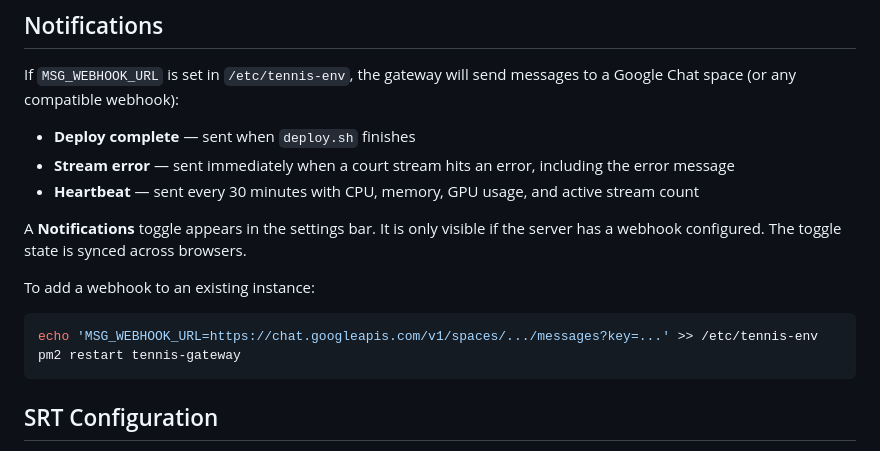
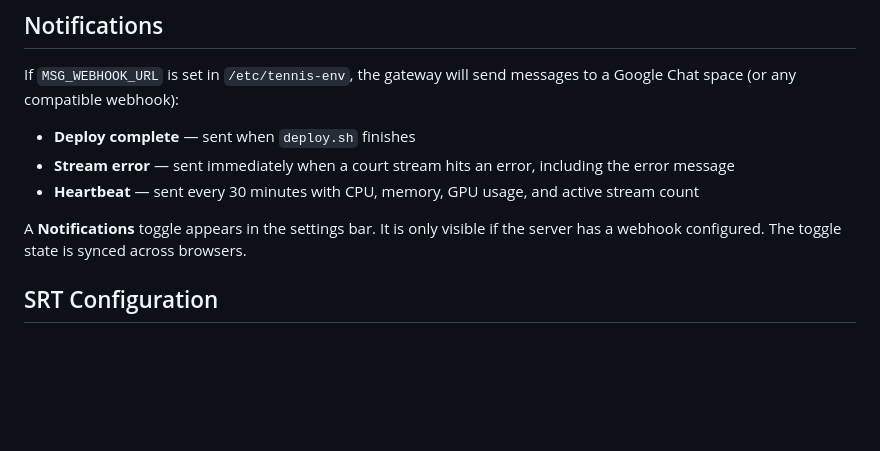
Before and after one commit to chrissabato/Tennis-SRT-Scorebug-Gateway, a Markdown page: README.md, the part around the change. Rendered like a GitHub page; blank space fills up the shorter version.

Commit message:
Remove webhook setup snippet from README

````diff
--- a/README.md
+++ b/README.md
@@ -131,12 +131,6 @@ If `MSG_WEBHOOK_URL` is set in `/etc/tennis-env`, the gateway will send messages
 
 A **Notifications** toggle appears in the settings bar. It is only visible if the server has a webhook configured. The toggle state is synced across browsers.
 
-To add a webhook to an existing instance:
-```bash
-echo 'MSG_WEBHOOK_URL=https://chat.googleapis.com/v1/spaces/.../messages?key=...' >> /etc/tennis-env
-pm2 restart tennis-gateway
-```
-
 ## SRT Configuration
 
 Cameras can be configured with either the server's IP address or domain name. Note that some camera firmware does not reliably resolve DNS for SRT connections — use the IP address if the domain does not work.
````
